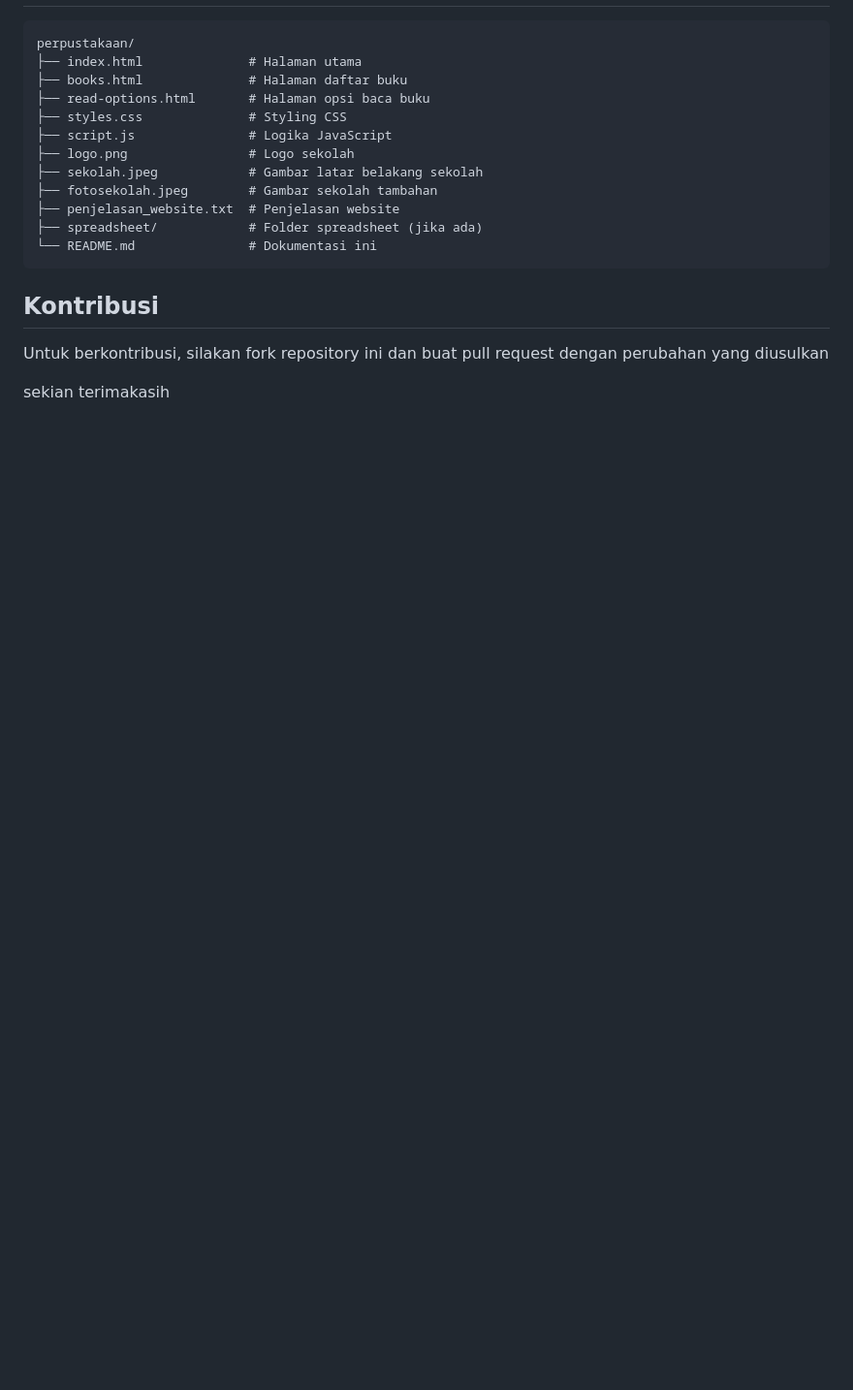
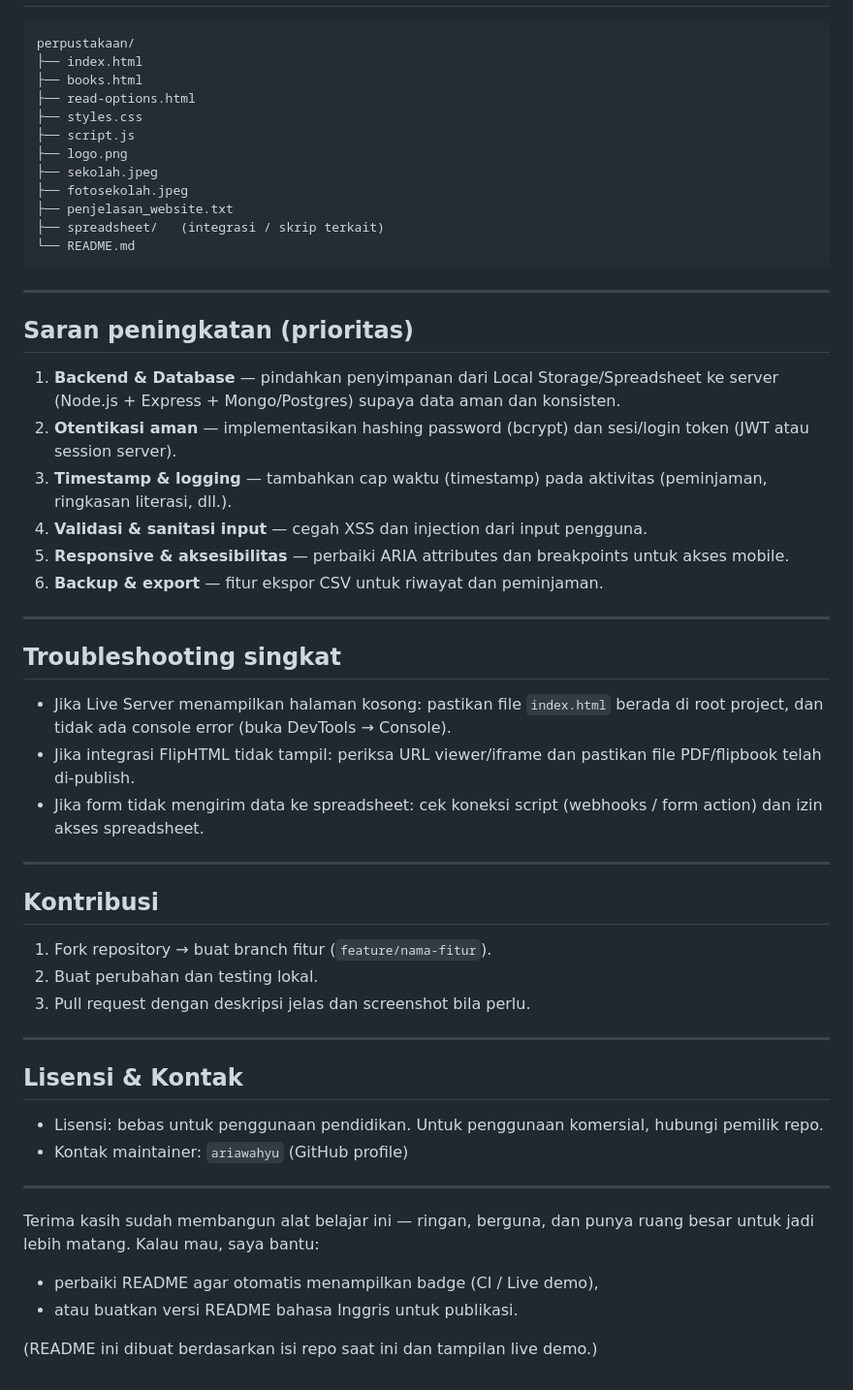
Before and after one commit to ariawahyu/perpustakaansman1plos, a Markdown page: README.md, the part around one of its changes. Shown at 97% size. Rendered like a GitHub page; blank space fills up the shorter version.

````diff
--- a/README.md
+++ b/README.md
@@ -45,19 +59,52 @@ Jika ingin menjalankan dan menguji proyek secara lokal setelah mendownload dari
 ```
 perpustakaan/
-├── index.html              # Halaman utama
-├── books.html              # Halaman daftar buku
-├── read-options.html       # Halaman opsi baca buku
-├── styles.css              # Styling CSS
-├── script.js               # Logika JavaScript
-├── logo.png                # Logo sekolah
-├── sekolah.jpeg            # Gambar latar belakang sekolah
-├── fotosekolah.jpeg        # Gambar sekolah tambahan
-├── penjelasan_website.txt  # Penjelasan website
-├── spreadsheet/            # Folder spreadsheet (jika ada)
-└── README.md               # Dokumentasi ini
+├── index.html
+├── books.html
+├── read-options.html
+├── styles.css
+├── script.js
+├── logo.png
+├── sekolah.jpeg
+├── fotosekolah.jpeg
+├── penjelasan_website.txt
+├── spreadsheet/   (integrasi / skrip terkait)
+└── README.md
 ```
 
+---
+
+## Saran peningkatan (prioritas)
+1. **Backend & Database** — pindahkan penyimpanan dari Local Storage/Spreadsheet ke server (Node.js + Express + Mongo/Postgres) supaya data aman dan konsisten.
+2. **Otentikasi aman** — implementasikan hashing password (bcrypt) dan sesi/login token (JWT atau session server).
+3. **Timestamp & logging** — tambahkan cap waktu (timestamp) pada aktivitas (peminjaman, ringkasan literasi, dll.).
+4. **Validasi & sanitasi input** — cegah XSS dan injection dari input pengguna.
+5. **Responsive & aksesibilitas** — perbaiki ARIA attributes dan breakpoints untuk akses mobile.
+6. **Backup & export** — fitur ekspor CSV untuk riwayat dan peminjaman.
+
+---
+
+## Troubleshooting singkat
+- Jika Live Server menampilkan halaman kosong: pastikan file `index.html` berada di root project, dan tidak ada console error (buka DevTools → Console).
+- Jika integrasi FlipHTML tidak tampil: periksa URL viewer/iframe dan pastikan file PDF/flipbook telah di-publish.
+- Jika form tidak mengirim data ke spreadsheet: cek koneksi script (webhooks / form action) dan izin akses spreadsheet.
+
+---
+
 ## Kontribusi
-Untuk berkontribusi, silakan fork repository ini dan buat pull request dengan perubahan yang diusulkan
+1. Fork repository → buat branch fitur (`feature/nama-fitur`).
+2. Buat perubahan dan testing lokal.
+3. Pull request dengan deskripsi jelas dan screenshot bila perlu.
 
-sekian terimakasih
+---
+
+## Lisensi & Kontak
+- Lisensi: bebas untuk penggunaan pendidikan. Untuk penggunaan komersial, hubungi pemilik repo.
+- Kontak maintainer: `ariawahyu` (GitHub profile)
+
+---
+
+Terima kasih sudah membangun alat belajar ini — ringan, berguna, dan punya ruang besar untuk jadi lebih matang. Kalau mau, saya bantu:
+- perbaiki README agar otomatis menampilkan badge (CI / Live demo),
+- atau buatkan versi README bahasa Inggris untuk publikasi.
+
+(README ini dibuat berdasarkan isi repo saat ini dan tampilan live demo.)
````
Also changed, not shown: other parts of README.md (+49 -35 lines).
